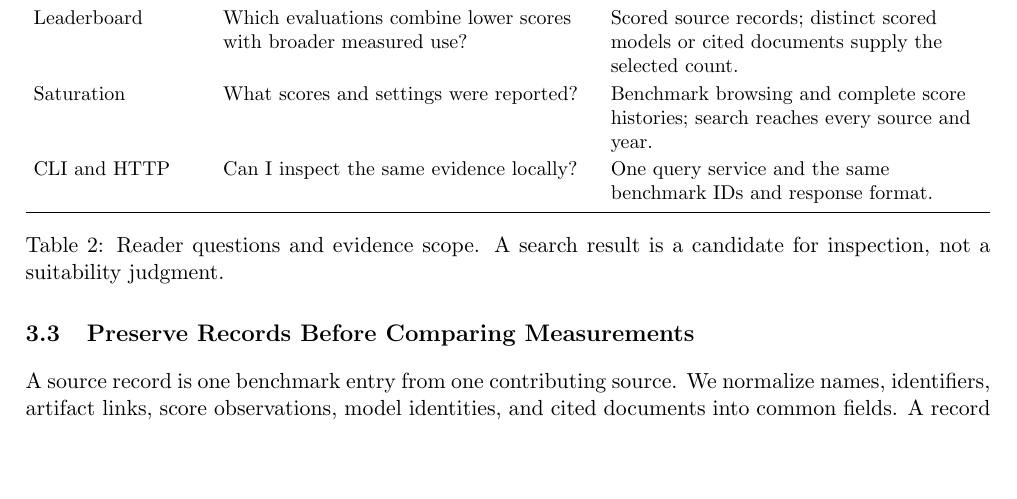
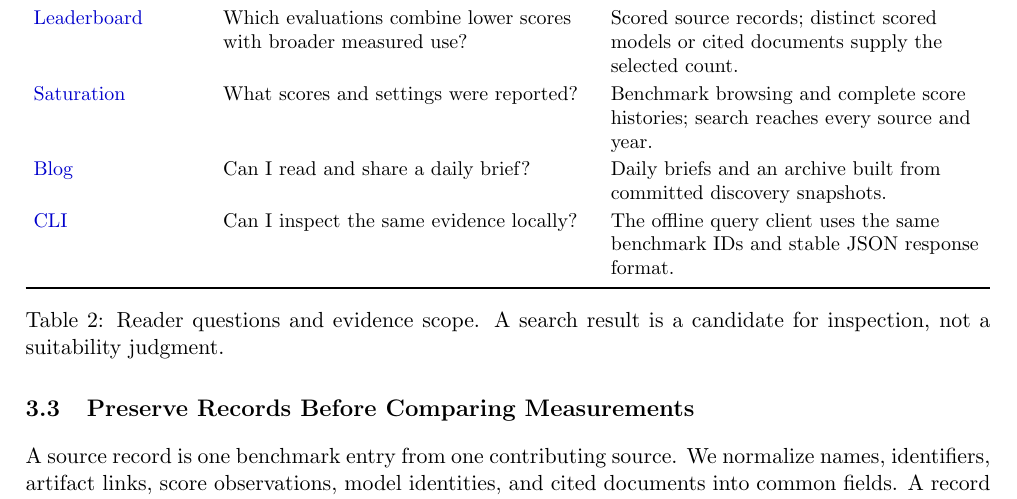
Before and after one commit to ktwu01/benchmark-radar-paper, a LaTeX paper (main.tex): part of page 5 of 25, cut so that both start at the same text, the shorter picture padded with empty space. Compiled offline with pdfLaTeX.

Commit message:
Refresh Leaderboard figure and interface links

```diff
--- a/main.tex
+++ b/main.tex
@@ -150,11 +150,12 @@ Table~\ref{tab:reader-questions} describes the interfaces. Search and exports re
 \toprule
 \textbf{Interface} & \textbf{Reader question} & \textbf{Evidence and scope}\\
 \midrule
-Today & What appeared or changed? & Daily discovery observations, source health, and links.\\
-Search & Which benchmarks match this task? & The complete catalog, including unscored records.\\
-Leaderboard & Which evaluations combine lower scores with broader measured use? & Scored source records; distinct scored models or cited documents supply the selected count.\\
-Saturation & What scores and settings were reported? & Benchmark browsing and complete score histories; search reaches every source and year.\\
-CLI and HTTP & Can I inspect the same evidence locally? & One query service and the same benchmark IDs and response format.\\
+\href{https://benchmark-radar.org/}{Today} & What appeared or changed? & Daily discovery observations, source health, and links.\\
+\href{https://benchmark-radar.org/saturation}{Search} & Which benchmarks match this task? & The complete catalog, including unscored records.\\
+\href{https://benchmark-radar.org/leaderboard/}{Leaderboard} & Which evaluations combine lower scores with broader measured use? & Scored source records; distinct scored models or cited documents supply the selected count.\\
+\href{https://benchmark-radar.org/saturation}{Saturation} & What scores and settings were reported? & Benchmark browsing and complete score histories; search reaches every source and year.\\
+\href{https://benchmark-radar.org/blog}{Blog} & Can I read and share a daily brief? & Daily briefs and an archive built from committed discovery snapshots.\\
+\href{https://benchmark-radar.org/cli}{CLI} & Can I inspect the same evidence locally? & The offline query client uses the same benchmark IDs and stable JSON response format.\\
 \bottomrule
 \end{tabularx}
 \captionof{table}{Reader questions and evidence scope. A search result is a candidate for inspection, not a suitability judgment.}
```
Also changed, not shown: figures/leaderboard-frontier.png, 2 other files.
